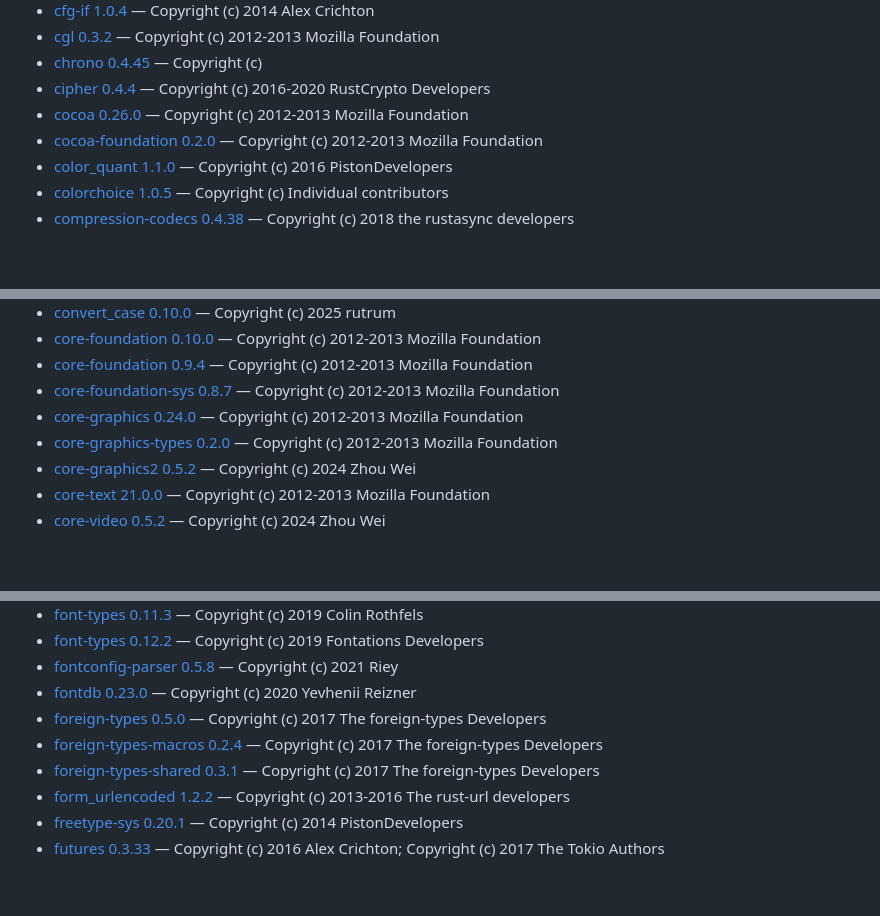
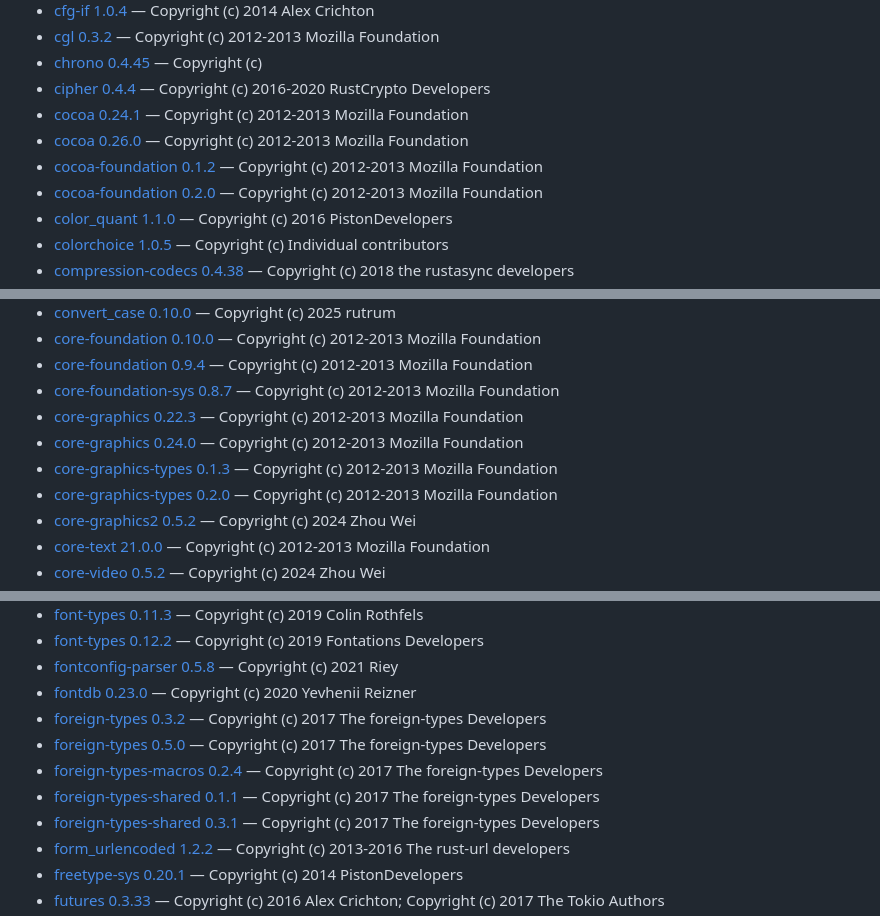
Before and after one commit to Hato1125/sonora, a Markdown page: THIRD-PARTY.md, 3 parts joined by grey strips. GitHub-like rendering; blank space fills up the shorter version.

```diff
--- a/THIRD-PARTY.md
+++ b/THIRD-PARTY.md
@@ -113,7 +113,9 @@ Used by 605 crate(s):
 - [cgl 0.3.2](https://github.com/servo/cgl-rs) — Copyright (c) 2012-2013 Mozilla Foundation
 - [chrono 0.4.45](https://github.com/chronotope/chrono) — Copyright (c) <year> <copyright holders>
 - [cipher 0.4.4](https://github.com/RustCrypto/traits) — Copyright (c) 2016-2020 RustCrypto Developers
+- [cocoa 0.24.1](https://github.com/servo/core-foundation-rs) — Copyright (c) 2012-2013 Mozilla Foundation
 - [cocoa 0.26.0](https://github.com/servo/core-foundation-rs) — Copyright (c) 2012-2013 Mozilla Foundation
+- [cocoa-foundation 0.1.2](https://github.com/servo/core-foundation-rs) — Copyright (c) 2012-2013 Mozilla Foundation
 - [cocoa-foundation 0.2.0](https://github.com/servo/core-foundation-rs) — Copyright (c) 2012-2013 Mozilla Foundation
 - [color_quant 1.1.0](https://github.com/image-rs/color_quant.git) — Copyright (c) 2016 PistonDevelopers
 - [colorchoice 1.0.5](https://github.com/rust-cli/anstyle.git) — Copyright (c) Individual contributors
@@ -127,7 +129,9 @@ Used by 605 crate(s):
 - [core-foundation 0.10.0](https://github.com/servo/core-foundation-rs) — Copyright (c) 2012-2013 Mozilla Foundation
 - [core-foundation 0.9.4](https://github.com/servo/core-foundation-rs) — Copyright (c) 2012-2013 Mozilla Foundation
 - [core-foundation-sys 0.8.7](https://github.com/servo/core-foundation-rs) — Copyright (c) 2012-2013 Mozilla Foundation
+- [core-graphics 0.22.3](https://github.com/servo/core-foundation-rs) — Copyright (c) 2012-2013 Mozilla Foundation
 - [core-graphics 0.24.0](https://github.com/servo/core-foundation-rs) — Copyright (c) 2012-2013 Mozilla Foundation
+- [core-graphics-types 0.1.3](https://github.com/servo/core-foundation-rs) — Copyright (c) 2012-2013 Mozilla Foundation
 - [core-graphics-types 0.2.0](https://github.com/servo/core-foundation-rs) — Copyright (c) 2012-2013 Mozilla Foundation
 - [core-graphics2 0.5.2](https://github.com/rust-media/apple-media-rs) — Copyright (c) 2024 Zhou Wei
 - [core-text 21.0.0](https://github.com/servo/core-foundation-rs) — Copyright (c) 2012-2013 Mozilla Foundation
@@ -194,8 +201,10 @@ Used by 605 crate(s):
 - [font-types 0.12.2](https://github.com/googlefonts/fontations) — Copyright (c) 2019 Fontations Developers
 - [fontconfig-parser 0.5.8](https://github.com/Riey/fontconfig-parser) — Copyright (c) 2021 Riey
 - [fontdb 0.23.0](https://github.com/RazrFalcon/fontdb) — Copyright (c) 2020 Yevhenii Reizner
+- [foreign-types 0.3.2](https://github.com/sfackler/foreign-types) — Copyright (c) 2017 The foreign-types Developers
 - [foreign-types 0.5.0](https://github.com/sfackler/foreign-types) — Copyright (c) 2017 The foreign-types Developers
 - [foreign-types-macros 0.2.4](https://github.com/sfackler/foreign-types) — Copyright (c) 2017 The foreign-types Developers
+- [foreign-types-shared 0.1.1](https://github.com/sfackler/foreign-types) — Copyright (c) 2017 The foreign-types Developers
 - [foreign-types-shared 0.3.1](https://github.com/sfackler/foreign-types) — Copyright (c) 2017 The foreign-types Developers
 - [form_urlencoded 1.2.2](https://github.com/servo/rust-url) — Copyright (c) 2013-2016 The rust-url developers
 - [freetype-sys 0.20.1](https://github.com/PistonDevelopers/freetype-sys.git) — Copyright (c) 2014 PistonDevelopers
```
Also changed, not shown: other parts of THIRD-PARTY.md (+10 -2 lines).
